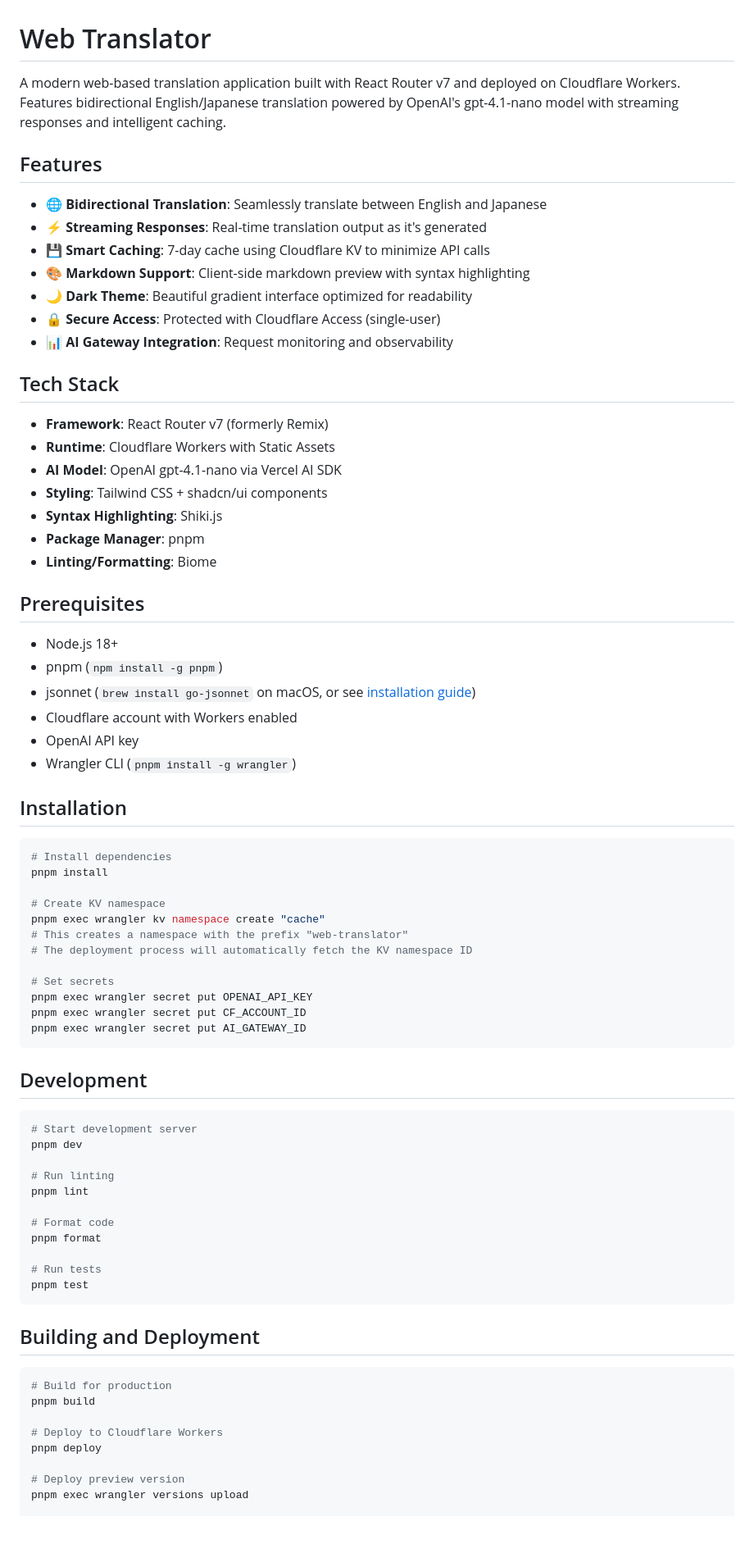
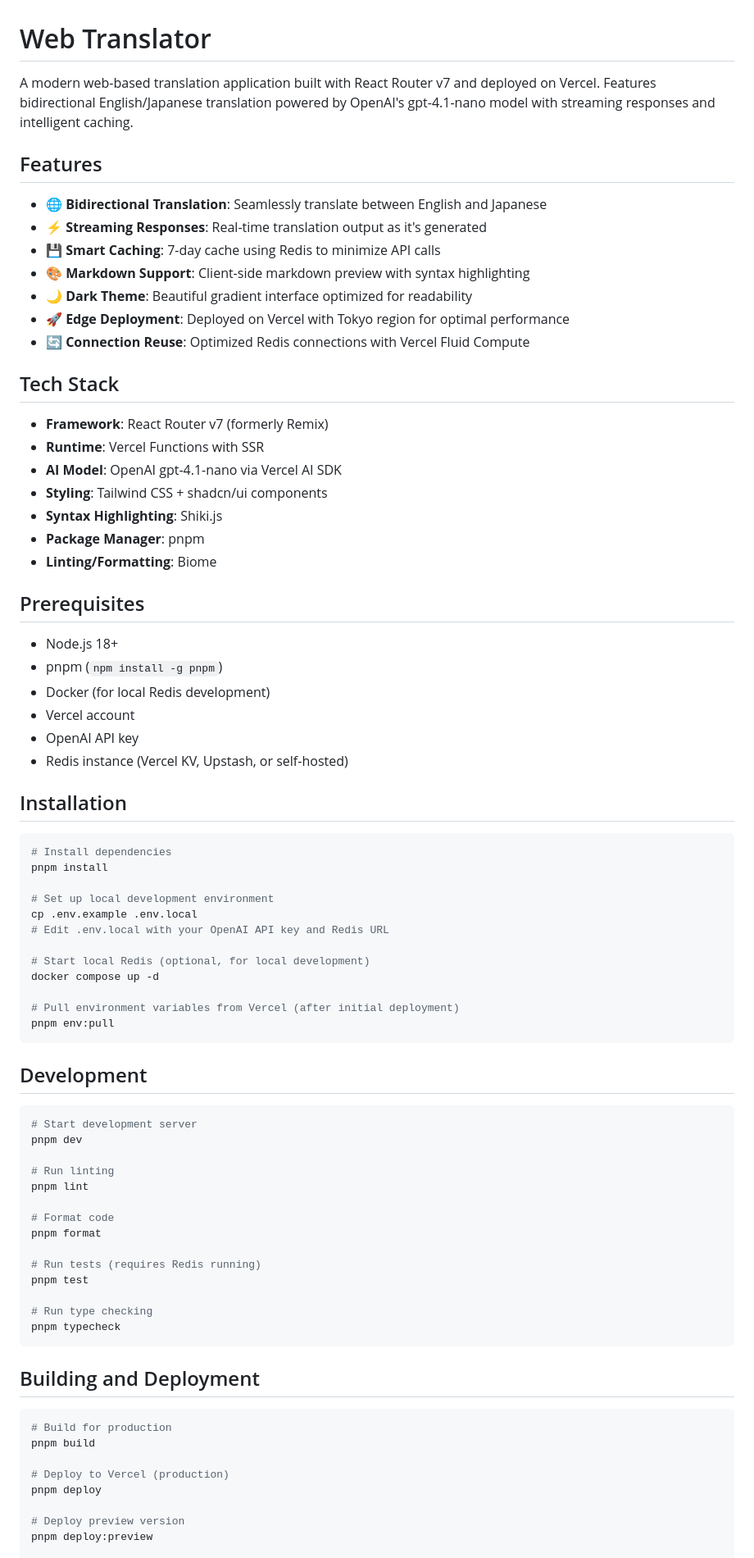
Before and after one commit to shuymn/web-translator, a Markdown page: README.md, the part around one of its changes. Shown at 82% size. Rendered like a GitHub page; blank space fills up the shorter version.

````diff
--- a/README.md
+++ b/README.md
@@ -1,21 +1,21 @@
 # Web Translator
 
-A modern web-based translation application built with React Router v7 and deployed on Cloudflare Workers. Features bidirectional English/Japanese translation powered by OpenAI's gpt-4.1-nano model with streaming responses and intelligent caching.
+A modern web-based translation application built with React Router v7 and deployed on Vercel. Features bidirectional English/Japanese translation powered by OpenAI's gpt-4.1-nano model with streaming responses and intelligent caching.
 
 ## Features
 
 - 🌐 **Bidirectional Translation**: Seamlessly translate between English and Japanese
 - ⚡ **Streaming Responses**: Real-time translation output as it's generated
-- 💾 **Smart Caching**: 7-day cache using Cloudflare KV to minimize API calls
+- 💾 **Smart Caching**: 7-day cache using Redis to minimize API calls
 - 🎨 **Markdown Support**: Client-side markdown preview with syntax highlighting
 - 🌙 **Dark Theme**: Beautiful gradient interface optimized for readability
-- 🔒 **Secure Access**: Protected with Cloudflare Access (single-user)
-- 📊 **AI Gateway Integration**: Request monitoring and observability
+- 🚀 **Edge Deployment**: Deployed on Vercel with Tokyo region for optimal performance
+- 🔄 **Connection Reuse**: Optimized Redis connections with Vercel Fluid Compute
 
 ## Tech Stack
 
 - **Framework**: React Router v7 (formerly Remix)
-- **Runtime**: Cloudflare Workers with Static Assets
+- **Runtime**: Vercel Functions with SSR
 - **AI Model**: OpenAI gpt-4.1-nano via Vercel AI SDK
 - **Styling**: Tailwind CSS + shadcn/ui components
 - **Syntax Highlighting**: Shiki.js
@@ -26,10 +26,10 @@ A modern web-based translation application built with React Router v7 and deploy
 
 - Node.js 18+
 - pnpm (`npm install -g pnpm`)
-- jsonnet (`brew install go-jsonnet` on macOS, or see [installation guide](https://github.com/google/go-jsonnet/releases))
-- Cloudflare account with Workers enabled
+- Docker (for local Redis development)
+- Vercel account
 - OpenAI API key
-- Wrangler CLI (`pnpm install -g wrangler`)
+- Redis instance (Vercel KV, Upstash, or self-hosted)
 
 ## Installation
 
@@ -37,15 +37,15 @@ A modern web-based translation application built with React Router v7 and deploy
 # Install dependencies
 pnpm install
 
-# Create KV namespace
-pnpm exec wrangler kv namespace create "cache"
-# This creates a namespace with the prefix "web-translator"
-# The deployment process will automatically fetch the KV namespace ID
+# Set up local development environment
+cp .env.example .env.local
+# Edit .env.local with your OpenAI API key and Redis URL
 
-# Set secrets
-pnpm exec wrangler secret put OPENAI_API_KEY
-pnpm exec wrangler secret put CF_ACCOUNT_ID
-pnpm exec wrangler secret put AI_GATEWAY_ID
+# Start local Redis (optional, for local development)
+docker compose up -d
+
+# Pull environment variables from Vercel (after initial deployment)
+pnpm env:pull
 ```
 
 ## Development
@@ -60,8 +60,11 @@ pnpm lint
 # Format code
 pnpm format
 
-# Run tests
+# Run tests (requires Redis running)
 pnpm test
+
+# Run type checking
+pnpm typecheck
 ```
 
 ## Building and Deployment
@@ -70,9 +73,9 @@ pnpm test
 # Build for production
 pnpm build
 
-# Deploy to Cloudflare Workers
+# Deploy to Vercel (production)
 pnpm deploy
 
 # Deploy preview version
-pnpm exec wrangler versions upload
+pnpm deploy:preview
 
````
Also changed, not shown: other parts of README.md (+33 -27 lines), CLAUDE.md (+69 -63 lines), DEPLOYMENT.md (+179 -73 lines).
